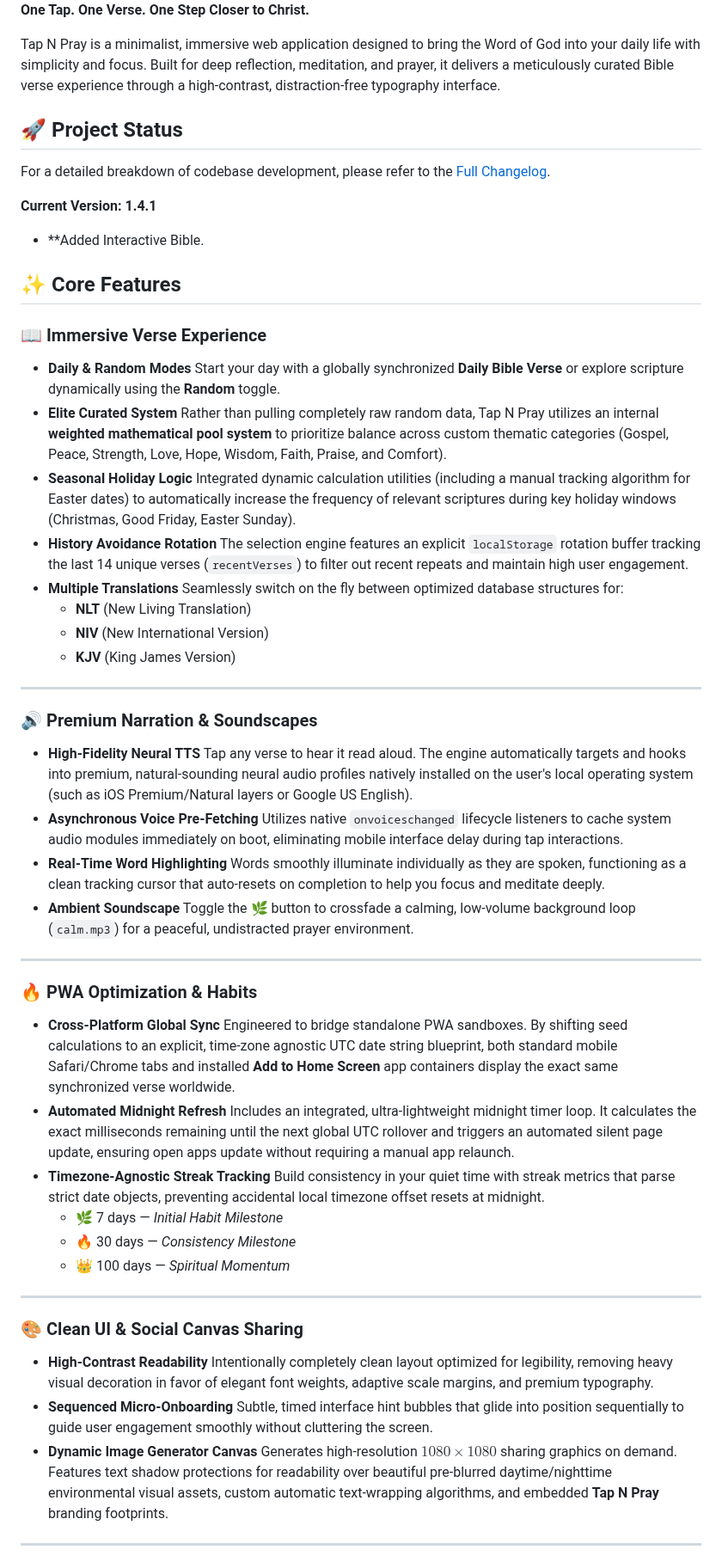
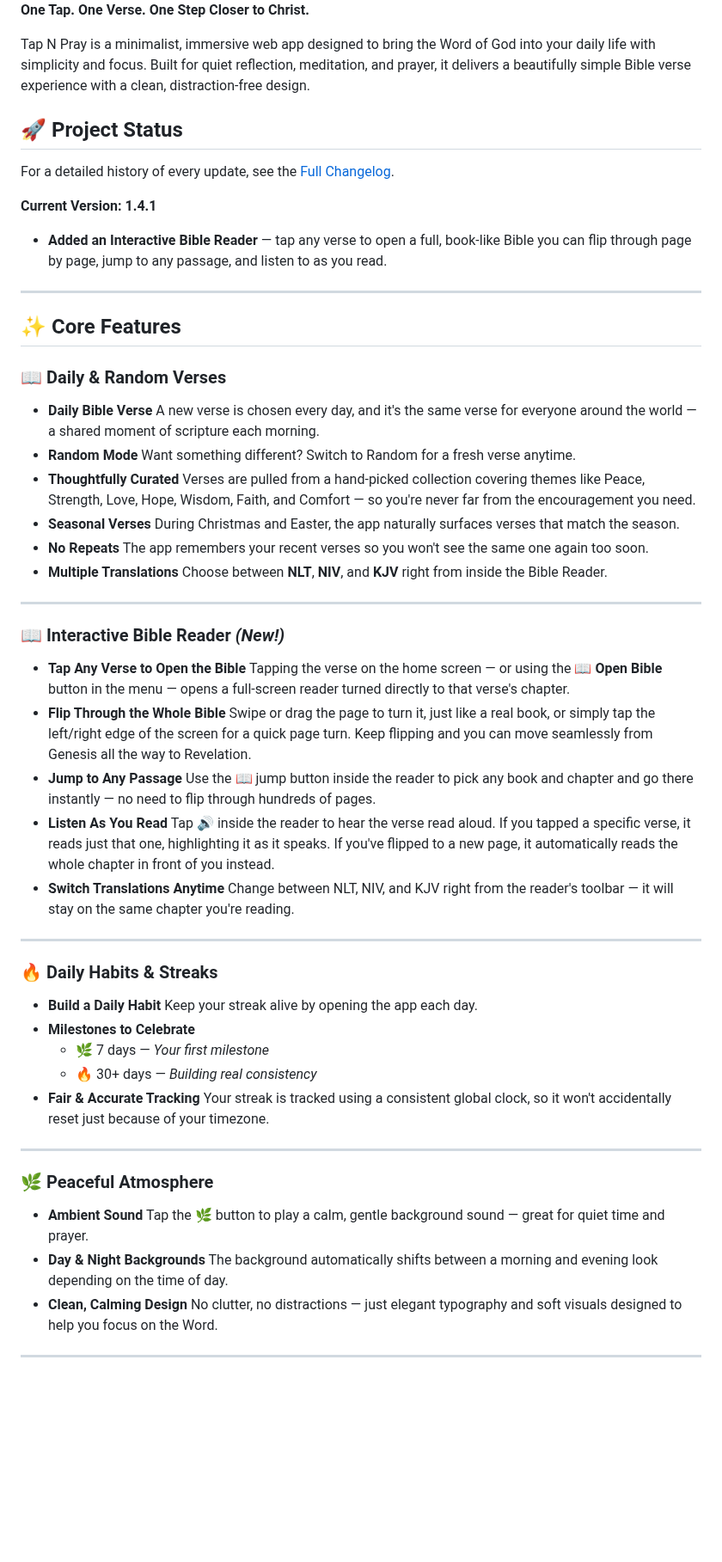
Before and after one commit to tapnpray/tapnpray.github.io, a Markdown page: README.md, the part around one of its changes. Shown at 86% size. Drawn GitHub-style; blank space fills up the shorter version.

```diff
--- a/README.md
+++ b/README.md
@@ -2,51 +2,50 @@
 
 **One Tap. One Verse. One Step Closer to Christ.**
 
-Tap N Pray is a minimalist, immersive web application designed to bring the Word of God into your daily life with simplicity and focus. Built for deep reflection, meditation, and prayer, it delivers a meticulously curated Bible verse experience through a high-contrast, distraction-free typography interface.
+Tap N Pray is a minimalist, immersive web app designed to bring the Word of God into your daily life with simplicity and focus. Built for quiet reflection, meditation, and prayer, it delivers a beautifully simple Bible verse experience with a clean, distraction-free design.
 
 ## 🚀 Project Status
-For a detailed breakdown of codebase development, please refer to the [Full Changelog](./CHANGELOG.md).
+For a detailed history of every update, see the [Full Changelog](./CHANGELOG.md).
 
 **Current Version: 1.4.1**
-- **Added Interactive Bible.
+- **Added an Interactive Bible Reader** — tap any verse to open a full, book-like Bible you can flip through page by page, jump to any passage, and listen to as you read.
 
+---
 
 ## ✨ Core Features
 
-### 📖 Immersive Verse Experience
-- **Daily & Random Modes** Start your day with a globally synchronized **Daily Bible Verse** or explore scripture dynamically using the **Random** toggle.
-- **Elite Curated System** Rather than pulling completely raw random data, Tap N Pray utilizes an internal **weighted mathematical pool system** to prioritize balance across custom thematic categories (Gospel, Peace, Strength, Love, Hope, Wisdom, Faith, Praise, and Comfort).
-- **Seasonal Holiday Logic** Integrated dynamic calculation utilities (including a manual tracking algorithm for Easter dates) to automatically increase the frequency of relevant scriptures during key holiday windows (Christmas, Good Friday, Easter Sunday).
-- **History Avoidance Rotation** The selection engine features an explicit `localStorage` rotation buffer tracking the last 14 unique verses (`recentVerses`) to filter out recent repeats and maintain high user engagement.
-- **Multiple Translations** Seamlessly switch on the fly between optimized database structures for:
-  - **NLT** (New Living Translation)
-  - **NIV** (New International Version)
-  - **KJV** (King James Version)
+### 📖 Daily & Random Verses
+- **Daily Bible Verse** A new verse is chosen every day, and it's the same verse for everyone around the world — a shared moment of scripture each morning.
+- **Random Mode** Want something different? Switch to Random for a fresh verse anytime.
+- **Thoughtfully Curated** Verses are pulled from a hand-picked collection covering themes like Peace, Strength, Love, Hope, Wisdom, Faith, and Comfort — so you're never far from the encouragement you need.
+- **Seasonal Verses** During Christmas and Easter, the app naturally surfaces verses that match the season.
+- **No Repeats** The app remembers your recent verses so you won't see the same one again too soon.
+- **Multiple Translations** Choose between **NLT**, **NIV**, and **KJV** right from inside the Bible Reader.
 
 ---
 
-### 🔊 Premium Narration & Soundscapes
-- **High-Fidelity Neural TTS** Tap any verse to hear it read aloud. The engine automatically targets and hooks into premium, natural-sounding neural audio profiles natively installed on the user's local operating system (such as iOS Premium/Natural layers or Google US English).
-- **Asynchronous Voice Pre-Fetching** Utilizes native `onvoiceschanged` lifecycle listeners to cache system audio modules immediately on boot, eliminating mobile interface delay during tap interactions.
-- **Real-Time Word Highlighting** Words smoothly illuminate individually as they are spoken, functioning as a clean tracking cursor that auto-resets on completion to help you focus and meditate deeply.
-- **Ambient Soundscape** Toggle the 🌿 button to crossfade a calming, low-volume background loop (`calm.mp3`) for a peaceful, undistracted prayer environment.
+### 📖 Interactive Bible Reader *(New!)*
+- **Tap Any Verse to Open the Bible** Tapping the verse on the home screen — or using the **📖 Open Bible** button in the menu — opens a full-screen reader turned directly to that verse's chapter.
+- **Flip Through the Whole Bible** Swipe or drag the page to turn it, just like a real book, or simply tap the left/right edge of the screen for a quick page turn. Keep flipping and you can move seamlessly from Genesis all the way to Revelation.
+- **Jump to Any Passage** Use the 📖 jump button inside the reader to pick any book and chapter and go there instantly — no need to flip through hundreds of pages.
+- **Listen As You Read** Tap 🔊 inside the reader to hear the verse read aloud. If you tapped a specific verse, it reads just that one, highlighting it as it speaks. If you've flipped to a new page, it automatically reads the whole chapter in front of you instead.
+- **Switch Translations Anytime** Change between NLT, NIV, and KJV right from the reader's toolbar — it will stay on the same chapter you're reading.
 
 ---
 
-### 🔥 PWA Optimization & Habits
-- **Cross-Platform Global Sync** Engineered to bridge standalone PWA sandboxes. By shifting seed calculations to an explicit, time-zone agnostic UTC date string blueprint, both standard mobile Safari/Chrome tabs and installed **Add to Home Screen** app containers display the exact same synchronized verse worldwide.
-- **Automated Midnight Refresh** Includes an integrated, ultra-lightweight midnight timer loop. It calculates the exact milliseconds remaining until the next global UTC rollover and triggers an automated silent page update, ensuring open apps update without requiring a manual app relaunch.
-- **Timezone-Agnostic Streak Tracking** Build consistency in your quiet time with streak metrics that parse strict date objects, preventing accidental local timezone offset resets at midnight.
-  - 🌿 7 days — *Initial Habit Milestone*
-  - 🔥 30 days — *Consistency Milestone*
-  - 👑 100 days — *Spiritual Momentum*
+### 🔥 Daily Habits & Streaks
+- **Build a Daily Habit** Keep your streak alive by opening the app each day.
+- **Milestones to Celebrate**
+  - 🌿 7 days — *Your first milestone*
+  - 🔥 30+ days — *Building real consistency*
+- **Fair & Accurate Tracking** Your streak is tracked using a consistent global clock, so it won't accidentally reset just because of your timezone.
 
 ---
 
-### 🎨 Clean UI & Social Canvas Sharing
-- **High-Contrast Readability** Intentionally completely clean layout optimized for legibility, removing heavy visual decoration in favor of elegant font weights, adaptive scale margins, and premium typography.
-- **Sequenced Micro-Onboarding** Subtle, timed interface hint bubbles that glide into position sequentially to guide user engagement smoothly without cluttering the screen.
-- **Dynamic Image Generator Canvas** Generates high-resolution $1080 \times 1080$ sharing graphics on demand. Features text shadow protections for readability over beautiful pre-blurred daytime/nighttime environmental visual assets, custom automatic text-wrapping algorithms, and embedded **Tap N Pray** branding footprints.
+### 🌿 Peaceful Atmosphere
+- **Ambient Sound** Tap the 🌿 button to play a calm, gentle background sound — great for quiet time and prayer.
+- **Day & Night Backgrounds** The background automatically shifts between a morning and evening look depending on the time of day.
+- **Clean, Calming Design** No clutter, no distractions — just elegant typography and soft visuals designed to help you focus on the Word.
 
 ---
 
```
Also changed, not shown: other parts of README.md (+11 -15 lines).
